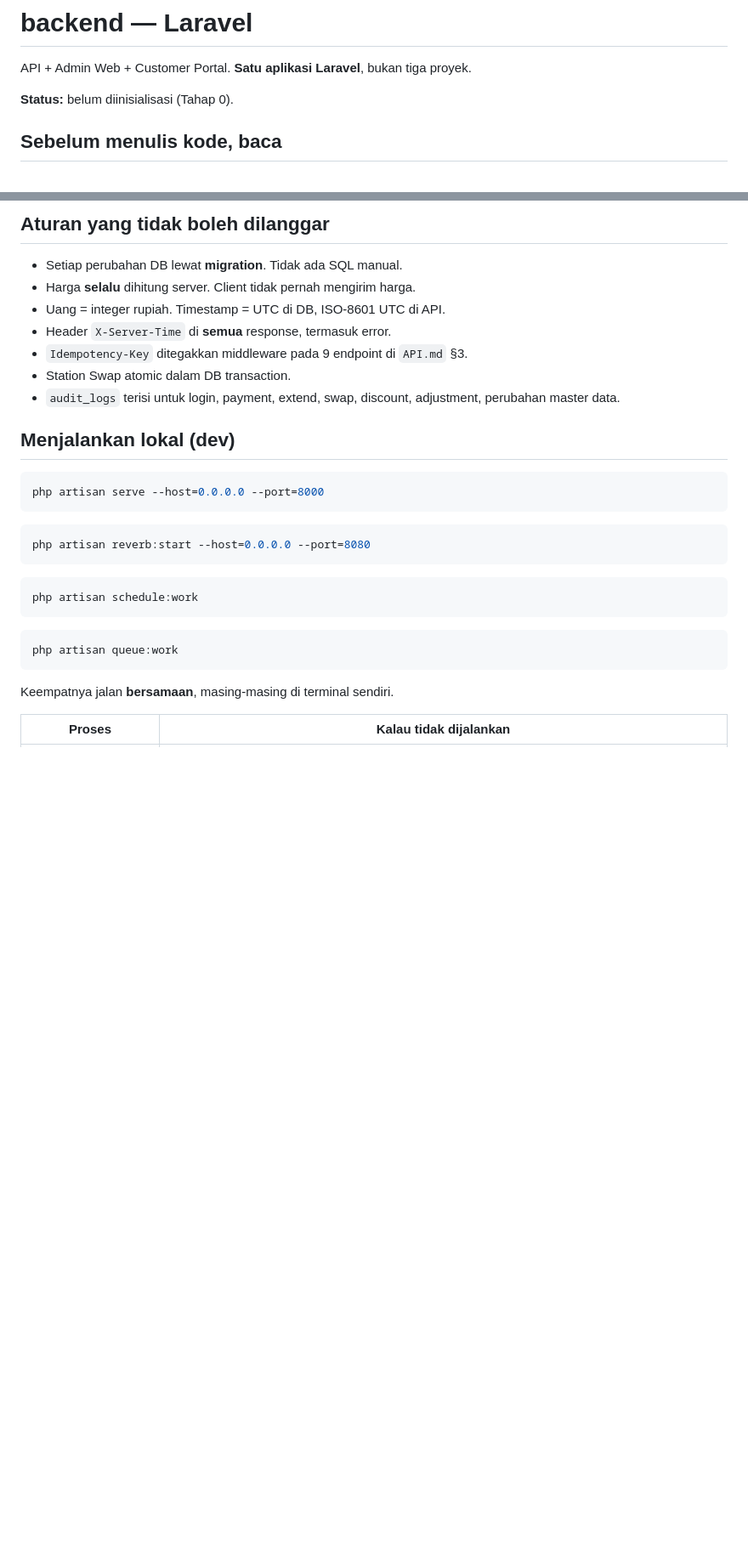
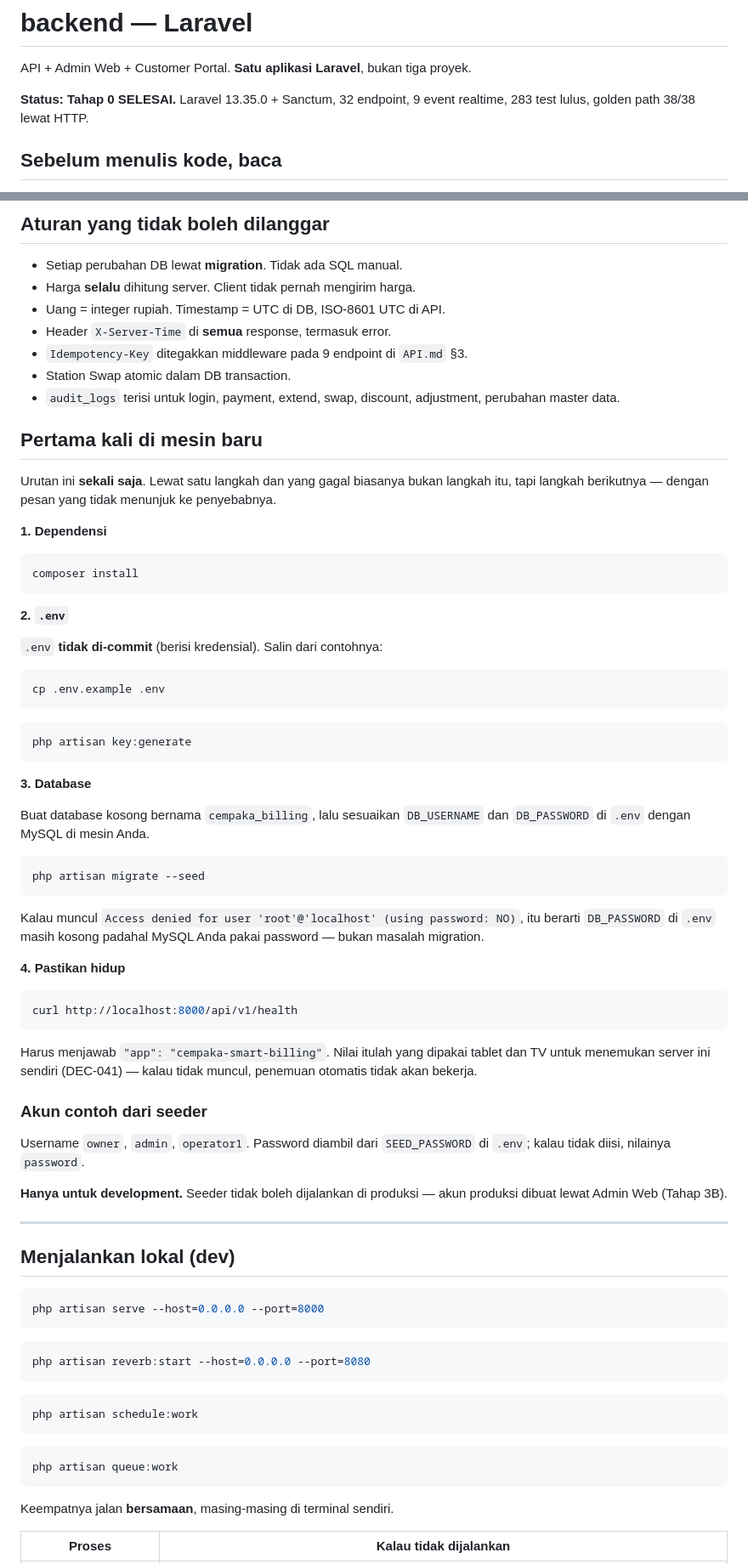
Before and after one commit to rizzdev31/cempaka-smartbiling, a Markdown page: backend/README.md, 2 parts joined by grey strips. Shown at 85% size. Rendered like a GitHub page; blank space fills up the shorter version.

Commit message:
docs(backend): langkah menjalankan pertama kali di mesin baru
README masih menyebut "belum diinisialisasi" padahal Tahap 0 selesai, dan
tidak punya langkah setup sama sekali — composer install, .env, key:generate,
dan migrate --seed tidak tertulis di mana pun. Orang yang baru clone tidak
punya cara menjalankannya selain menebak.

Co-Authored-By: Claude Opus 5 <noreply@anthropic.com>

````diff
--- a/backend/README.md
+++ b/backend/README.md
@@ -2,7 +2,8 @@
 
 API + Admin Web + Customer Portal. **Satu aplikasi Laravel**, bukan tiga proyek.
 
-**Status:** belum diinisialisasi (Tahap 0).
+**Status:** **Tahap 0 SELESAI.** Laravel 13.35.0 + Sanctum, 32 endpoint,
+9 event realtime, 283 test lulus, golden path 38/38 lewat HTTP.
 
 ## Sebelum menulis kode, baca
 1. [`../CLAUDE.md`](../CLAUDE.md) — aturan kerja
@@ -21,6 +22,63 @@ Laravel · MySQL · Laravel Reverb · Sanctum
 - `Idempotency-Key` ditegakkan middleware pada 9 endpoint di `API.md` §3.
 - Station Swap atomic dalam DB transaction.
 - `audit_logs` terisi untuk login, payment, extend, swap, discount, adjustment, perubahan master data.
+
+## Pertama kali di mesin baru
+
+Urutan ini **sekali saja**. Lewat satu langkah dan yang gagal biasanya bukan
+langkah itu, tapi langkah berikutnya — dengan pesan yang tidak menunjuk ke
+penyebabnya.
+
+**1. Dependensi**
+
+```bash
+composer install
+```
+
+**2. `.env`**
+
+`.env` **tidak di-commit** (berisi kredensial). Salin dari contohnya:
+
+```bash
+cp .env.example .env
+```
+
+```bash
+php artisan key:generate
+```
+
+**3. Database**
+
+Buat database kosong bernama `cempaka_billing`, lalu sesuaikan `DB_USERNAME`
+dan `DB_PASSWORD` di `.env` dengan MySQL di mesin Anda.
+
+```bash
+php artisan migrate --seed
+```
+
+Kalau muncul `Access denied for user 'root'@'localhost' (using password: NO)`,
+itu berarti `DB_PASSWORD` di `.env` masih kosong padahal MySQL Anda pakai
+password — bukan masalah migration.
+
+**4. Pastikan hidup**
+
+```bash
+curl http://localhost:8000/api/v1/health
+```
+
+Harus menjawab `"app": "cempaka-smart-billing"`. Nilai itulah yang dipakai
+tablet dan TV untuk menemukan server ini sendiri (DEC-041) — kalau tidak
+muncul, penemuan otomatis tidak akan bekerja.
+
+### Akun contoh dari seeder
+
+Username `owner`, `admin`, `operator1`. Password diambil dari `SEED_PASSWORD`
+di `.env`; kalau tidak diisi, nilainya `password`.
+
+**Hanya untuk development.** Seeder tidak boleh dijalankan di produksi — akun
+produksi dibuat lewat Admin Web (Tahap 3B).
+
+---
 
 ## Menjalankan lokal (dev)
 
````
